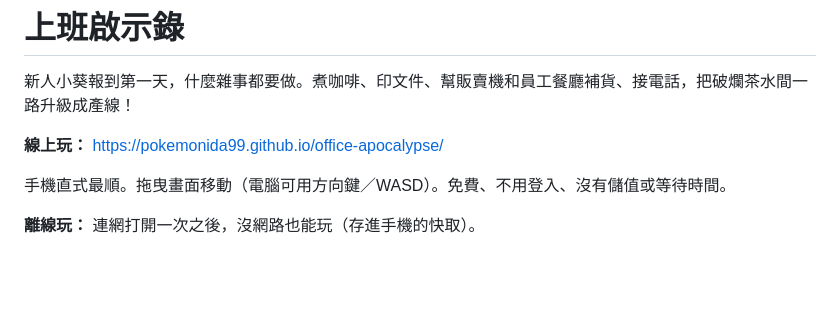
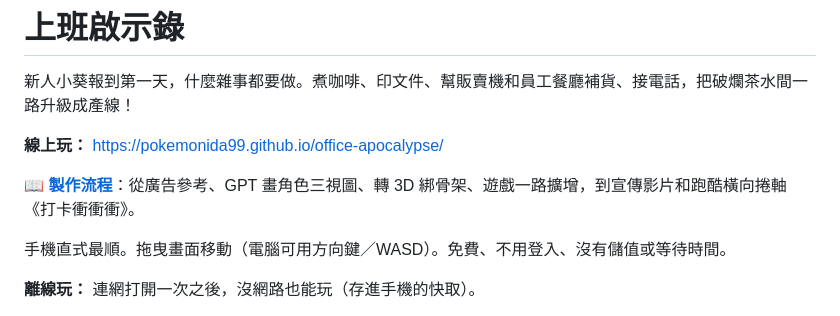
Before and after one commit to pokemonida99/office-apocalypse, a Markdown page: README.md, the part around the change. GitHub-like rendering; blank space fills up the shorter version.

```diff
--- a/README.md
+++ b/README.md
@@ -3,6 +3,8 @@
 新人小葵報到第一天，什麼雜事都要做。煮咖啡、印文件、幫販賣機和員工餐廳補貨、接電話，把破爛茶水間一路升級成產線！
 
 **線上玩：** https://pokemonida99.github.io/office-apocalypse/
+
+📖 **[製作流程](製作流程.md)**：從廣告參考、GPT 畫角色三視圖、轉 3D 綁骨架、遊戲一路擴增，到宣傳影片和跑酷橫向捲軸《打卡衝衝衝》。
 
 手機直式最順。拖曳畫面移動（電腦可用方向鍵／WASD）。免費、不用登入、沒有儲值或等待時間。
 
```
Also changed, not shown: 製作流程.md (added, +174 -0 lines), design/流程_15秒遊玩簡介.jpg (added), design/流程_30秒預告.jpg (added), design/流程_主畫面圖示.jpg (added), design/流程_企劃圖.jpg (added), design/流程_打卡衝衝衝.jpg (added).
